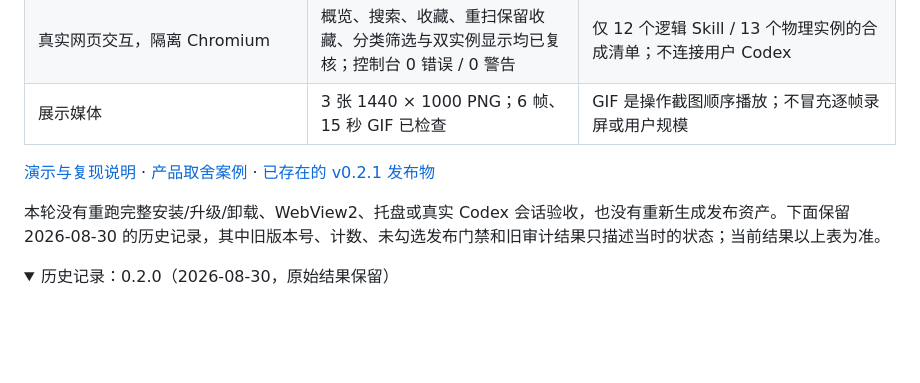
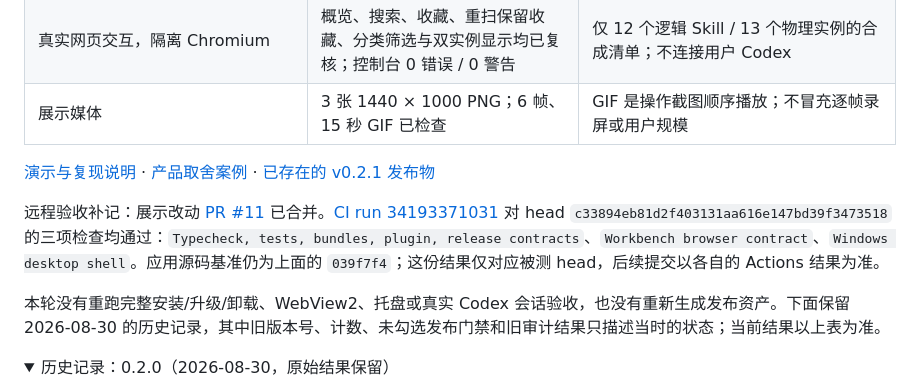
Before and after one commit to lingxuanqjc-alt/codex-skill-organizer, a Markdown page: docs/ACCEPTANCE.md, the part around the change. GitHub-like rendering; folded sections open; blank space fills up the shorter version.

Commit message:
docs: record successful showcase CI verification

```diff
--- a/docs/ACCEPTANCE.md
+++ b/docs/ACCEPTANCE.md
@@ -13,6 +13,8 @@
 | 展示媒体 | 3 张 1440 × 1000 PNG；6 帧、15 秒 GIF 已检查 | GIF 是操作截图顺序播放；不冒充逐帧录屏或用户规模 |
 
 [演示与复现说明](media/README.md) · [产品取舍案例](PROJECT-CASE.md) · [已存在的 v0.2.1 发布物](https://github.com/lingxuanqjc-alt/codex-skill-organizer/releases/tag/v0.2.1)
+
+远程验收补记：展示改动 [PR #11](https://github.com/lingxuanqjc-alt/codex-skill-organizer/pull/11) 已合并。[CI run 34193371031](https://github.com/lingxuanqjc-alt/codex-skill-organizer/actions/runs/34193371031) 对 head `c33894eb81d2f403131aa616e147bd39f3473518` 的三项检查均通过：`Typecheck, tests, bundles, plugin, release contracts`、`Workbench browser contract`、`Windows desktop shell`。应用源码基准仍为上面的 `039f7f4`；这份结果仅对应被测 head，后续提交以各自的 Actions 结果为准。
 
 本轮没有重跑完整安装/升级/卸载、WebView2、托盘或真实 Codex 会话验收，也没有重新生成发布资产。下面保留 2026-08-30 的历史记录，其中旧版本号、计数、未勾选发布门禁和旧审计结果只描述当时的状态；当前结果以上表为准。
 
```
